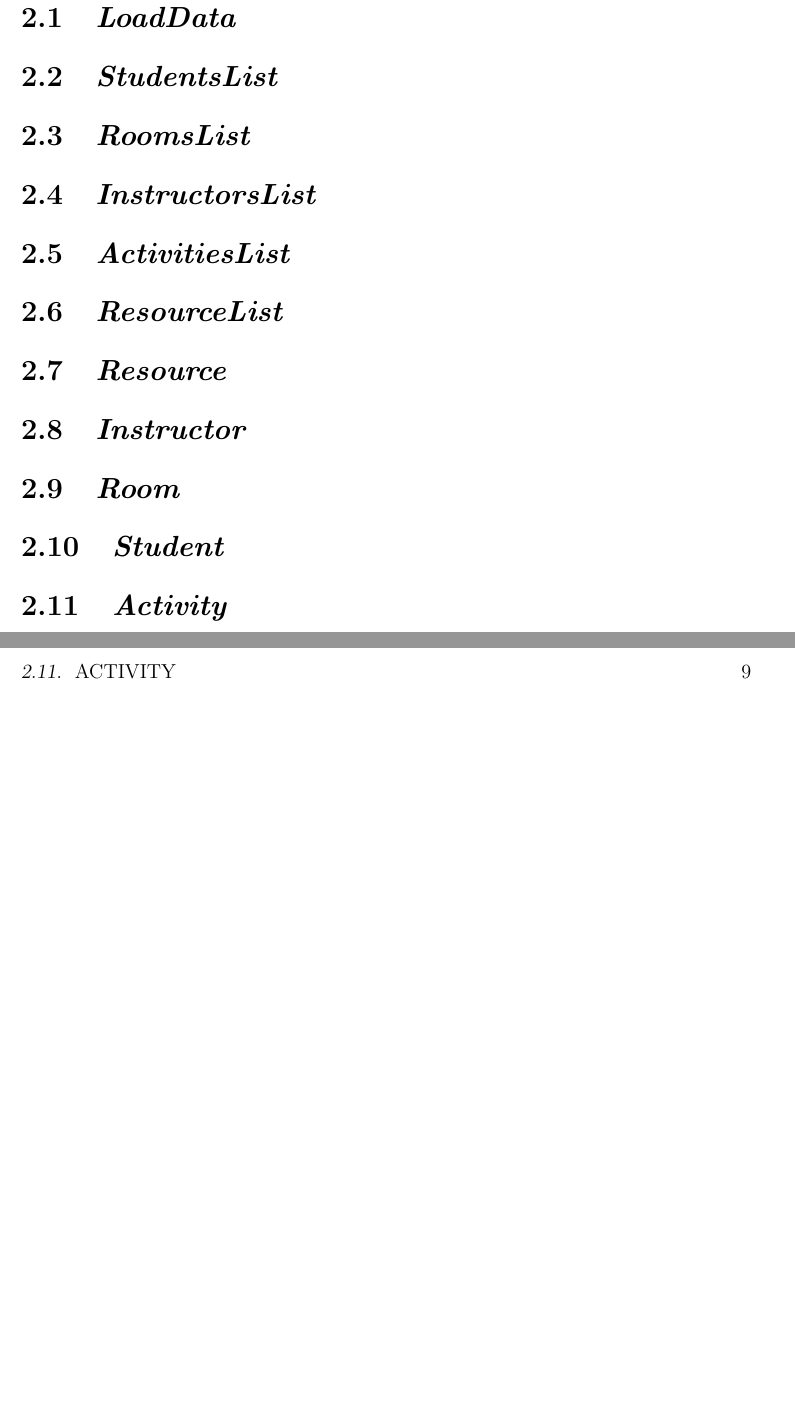
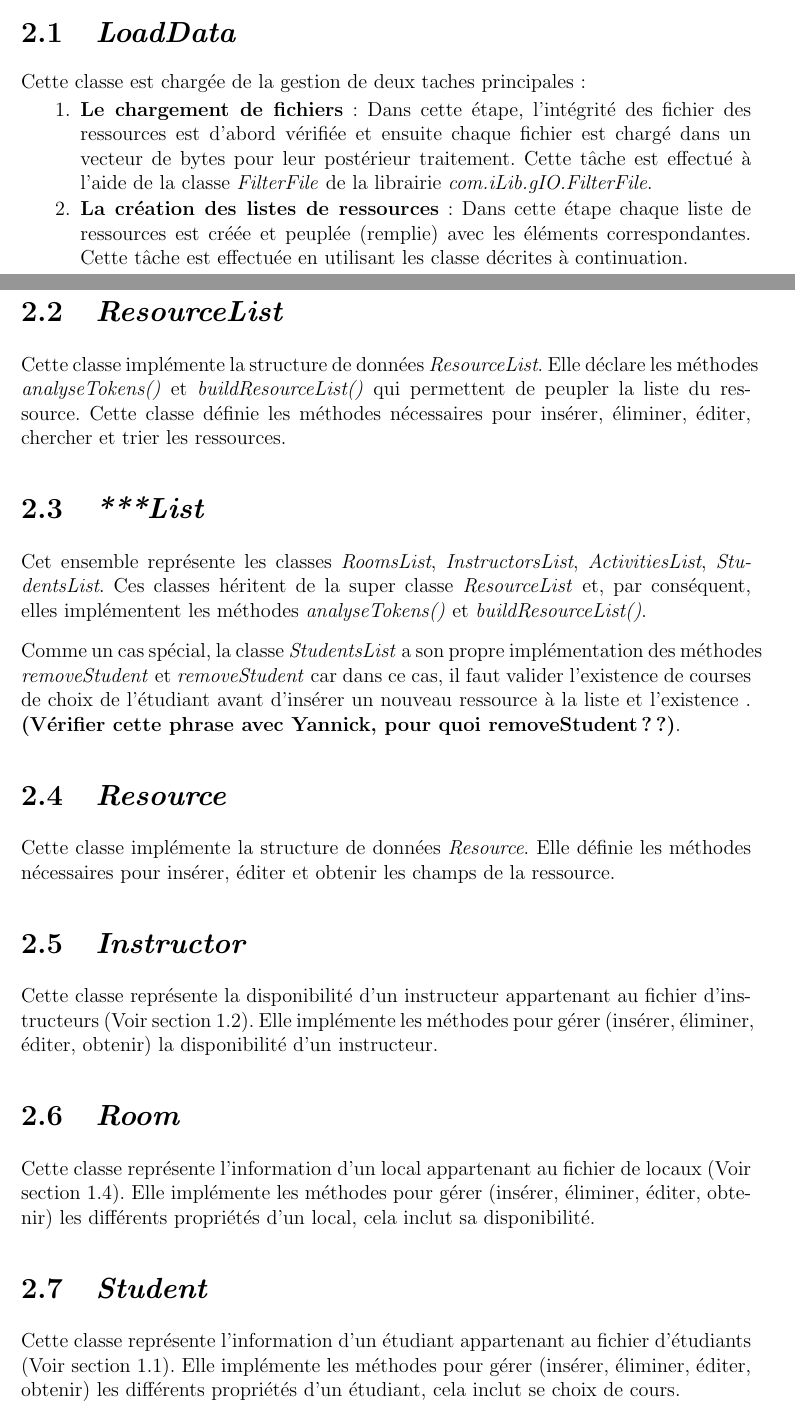
Before and after one commit to gonr1001/diamant, a LaTeX document (Document/DXTextLoadData.tex, which reads Document/Inputs/dataStructure.tex): two parts of pages 18 and 19 of 26 before the commit and two parts of pages 17 and 18 of 26 after it, joined at a grey line, cut so that both start at the same text, the shorter picture padded with empty space. Compiled offline with pdfLaTeX; the source files are stored in an older character set and shown here as Unicode.

Commit message:
Descriptions des structures de données de Load Data
git-svn-id: svn+ssh://tictacserver.gel.usherbrooke.ca/Users/tictac/svnServer/developments/fullDiamant/diamant/trunk@551 bc377d3f-2bd2-4e0d-9bbf-68e52cfa64df

```diff
--- a/Document/Inputs/dataStructure.tex
+++ b/Document/Inputs/dataStructure.tex
@@ -23,23 +23,61 @@ Nous décrirons chacune des structures dans les prochaines sections.
 
 
 \section{\emph{LoadData}}
-
-\section{\emph{StudentsList}}
-
-\section{\emph{RoomsList}}
-
-\section{\emph{InstructorsList}}
-
-\section{\emph{ActivitiesList}}
+Cette classe est chargée de la gestion de deux taches principales
+:
+\begin{enumerate}
+    \item \textbf{Le chargement de fichiers} :  Dans cette étape, l'intégrité des fichier des ressources est d'abord vérifiée et ensuite chaque fichier est chargé dans un vecteur de bytes pour leur postérieur
+    traitement. Cette tâche est effectué à l'aide de la classe \emph{FilterFile} de la librairie
+    \emph{com.iLib.gIO.FilterFile}.
+    \item \textbf{La création des listes de ressources} : Dans cette étape chaque liste de ressources est créée et peuplée
+    (remplie) avec les éléments correspondantes. Cette tâche est
+    effectuée en utilisant les classe décrites à continuation.
+\end{enumerate}
 
 \section{\emph{ResourceList}}
+Cette classe implémente la structure de données
+\emph{ResourceList}.  Elle déclare les méthodes
+\emph{analyseTokens()} et \emph{buildResourceList()} qui
+permettent de peupler la liste du ressource. Cette classe définie
+les méthodes nécessaires pour insérer, éliminer, éditer, chercher
+et trier les ressources.
+
+\section{\emph{***List}}
+Cet ensemble représente les classes \emph{RoomsList},
+\emph{InstructorsList}, \emph{ActivitiesList},
+\emph{StudentsList}.  Ces classes héritent de la super classe
+\emph{ResourceList} et, par conséquent, elles implémentent les
+méthodes \emph{analyseTokens()} et \emph{buildResourceList()}.
+
+Comme un cas spécial, la classe \emph{StudentsList} a son propre
+implémentation des méthodes \emph{removeStudent} et
+\emph{removeStudent} car dans ce cas, il faut valider l'existence
+de courses de choix de l'étudiant avant d'insérer un nouveau
+ressource à la liste et l'existence . \textbf{(Vérifier cette
+phrase avec Yannick, pour quoi removeStudent??)}.
 
 \section{\emph{Resource}}
+Cette classe implémente la structure de données \emph{Resource}.
+Elle définie les méthodes nécessaires pour insérer, éditer et
+obtenir les champs de la ressource.
 
 \section{\emph{Instructor}}
+Cette classe représente la disponibilité d'un instructeur
+appartenant au fichier d'instructeurs (Voir section 1.2). Elle
+implémente les méthodes pour gérer (insérer, éliminer, éditer,
+obtenir) la disponibilité d'un instructeur.
 
 \section{\emph{Room}}
+Cette classe représente l'information d'un local appartenant au
+fichier de locaux (Voir section 1.4).  Elle implémente les
+méthodes pour gérer (insérer, éliminer, éditer, obtenir) les
+différents propriétés d'un local, cela inclut sa disponibilité.
 
 \section{\emph{Student}}
+Cette classe représente l'information d'un étudiant appartenant au
+fichier d'étudiants (Voir section 1.1).  Elle implémente les
+méthodes pour gérer (insérer, éliminer, éditer, obtenir) les
+différents propriétés d'un étudiant, cela inclut se choix de
+cours.
 
 \section{\emph{Activity}}
```
Also changed, not shown: Document/Inputs/dataStructure.tex (5 more changed lines).
